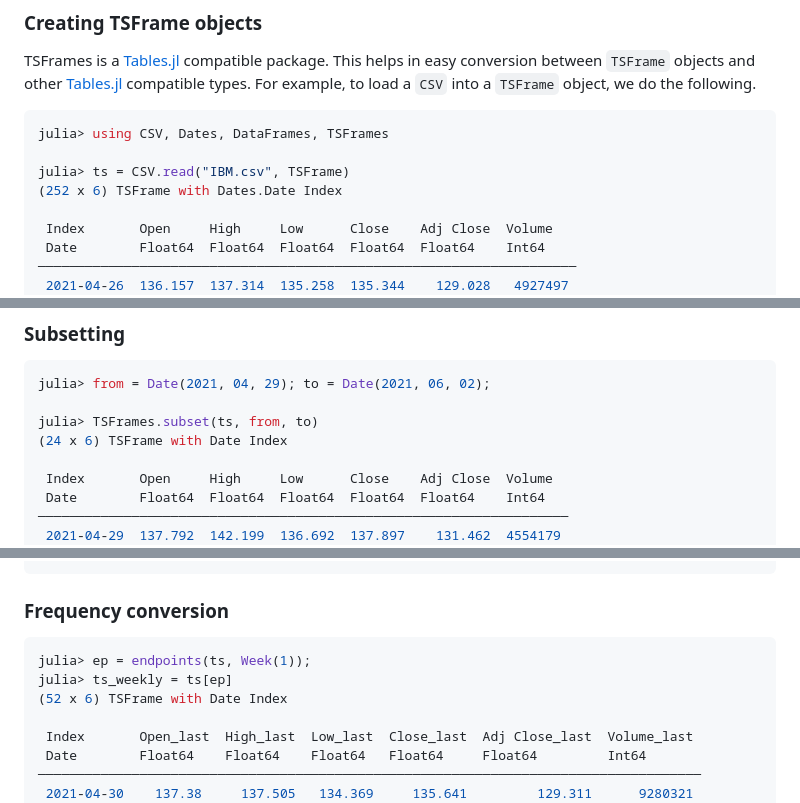
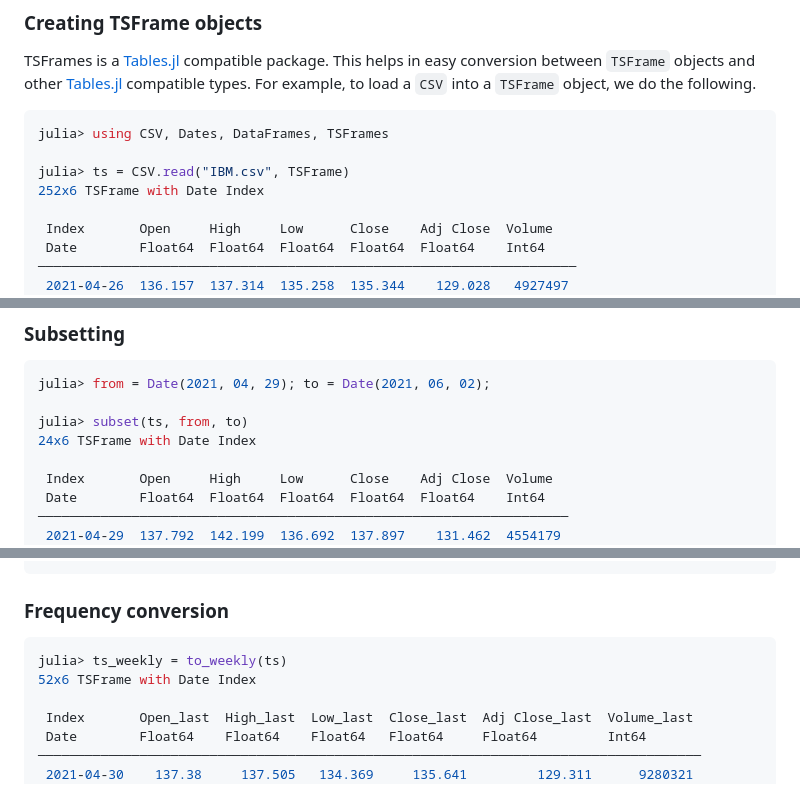
Before and after one commit to xKDR/TSFrames.jl, a Markdown page: README.md, 3 parts joined by grey strips. Drawn GitHub-style.

Commit message:
use to_weekly() in documentation

````diff
--- a/README.md
+++ b/README.md
@@ -28,7 +28,7 @@ TSFrames is a [Tables.jl](https://github.com/JuliaData/Tables.jl) compatible pac
 julia> using CSV, Dates, DataFrames, TSFrames
 
 julia> ts = CSV.read("IBM.csv", TSFrame)
-(252 x 6) TSFrame with Dates.Date Index
+252x6 TSFrame with Date Index
 
  Index       Open     High     Low      Close    Adj Close  Volume
  Date        Float64  Float64  Float64  Float64  Float64    Int64
@@ -123,8 +123,8 @@ julia> ts[1:10, [:Close]]
 ```julia
 julia> from = Date(2021, 04, 29); to = Date(2021, 06, 02);
 
-julia> TSFrames.subset(ts, from, to)
-(24 x 6) TSFrame with Date Index
+julia> subset(ts, from, to)
+24x6 TSFrame with Date Index
 
  Index       Open     High     Low      Close    Adj Close  Volume
  Date        Float64  Float64  Float64  Float64  Float64    Int64
@@ -158,9 +158,8 @@ julia> TSFrames.subset(ts, from, to)
 
 ### Frequency conversion
 ```julia
-julia> ep = endpoints(ts, Week(1));
-julia> ts_weekly = ts[ep]
-(52 x 6) TSFrame with Date Index
+julia> ts_weekly = to_weekly(ts)
+52x6 TSFrame with Date Index
 
  Index       Open_last  High_last  Low_last  Close_last  Adj Close_last  Volume_last
  Date        Float64    Float64    Float64   Float64     Float64         Int64
````
Also changed, not shown: docs/src/demo_finance.md (+2 -3 lines).
